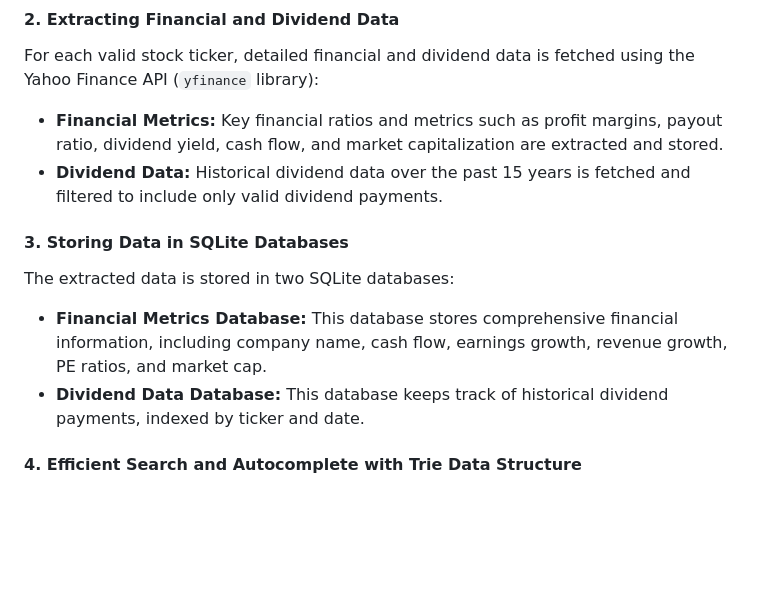
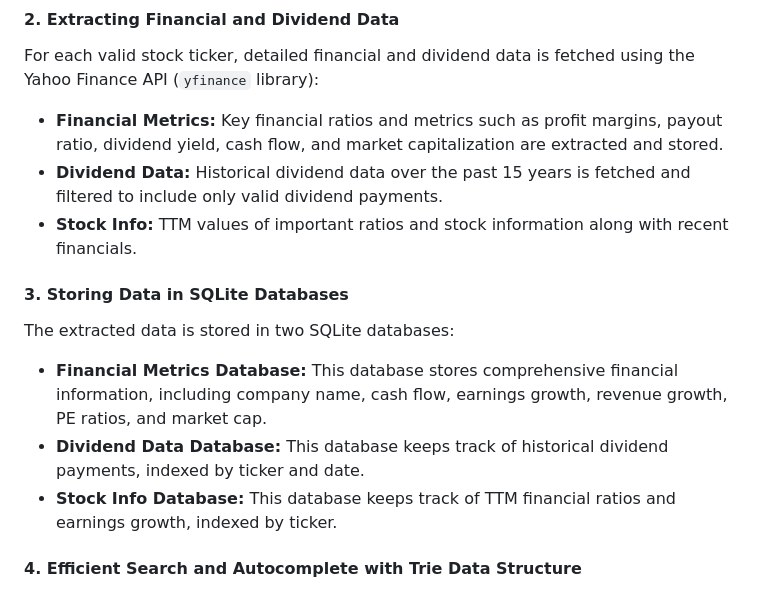
Before and after one commit to JNewman-cell/StockProjects, a Markdown page: README.md, the part around the change. Drawn GitHub-style; blank space fills up the shorter version.

```diff
--- a/README.md
+++ b/README.md
@@ -11,11 +11,13 @@ The initial step involves extracting stock ticker symbols and their correspondin
 For each valid stock ticker, detailed financial and dividend data is fetched using the Yahoo Finance API (`yfinance` library):
 - **Financial Metrics:** Key financial ratios and metrics such as profit margins, payout ratio, dividend yield, cash flow, and market capitalization are extracted and stored.
 - **Dividend Data:** Historical dividend data over the past 15 years is fetched and filtered to include only valid dividend payments.
+- **Stock Info:** TTM values of important ratios and stock information along with recent financials.
 
 #### 3. **Storing Data in SQLite Databases**
 The extracted data is stored in two SQLite databases:
 - **Financial Metrics Database:** This database stores comprehensive financial information, including company name, cash flow, earnings growth, revenue growth, PE ratios, and market cap.
 - **Dividend Data Database:** This database keeps track of historical dividend payments, indexed by ticker and date.
+- **Stock Info Database:** This database keeps track of TTM financial ratios and earnings growth, indexed by ticker.
 
 #### 4. **Efficient Search and Autocomplete with Trie Data Structure**
 To facilitate quick and efficient searching of stock tickers based on user input, a Trie data structure is employed:
```
